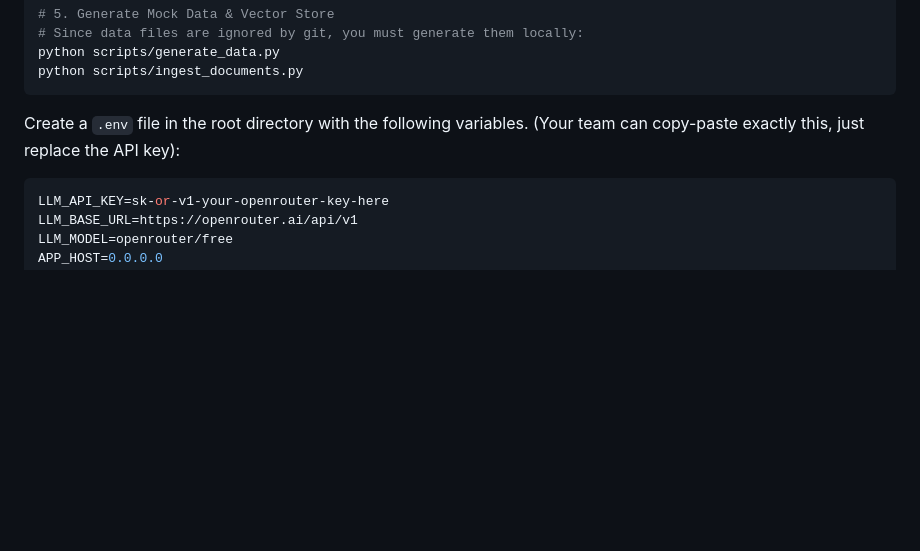
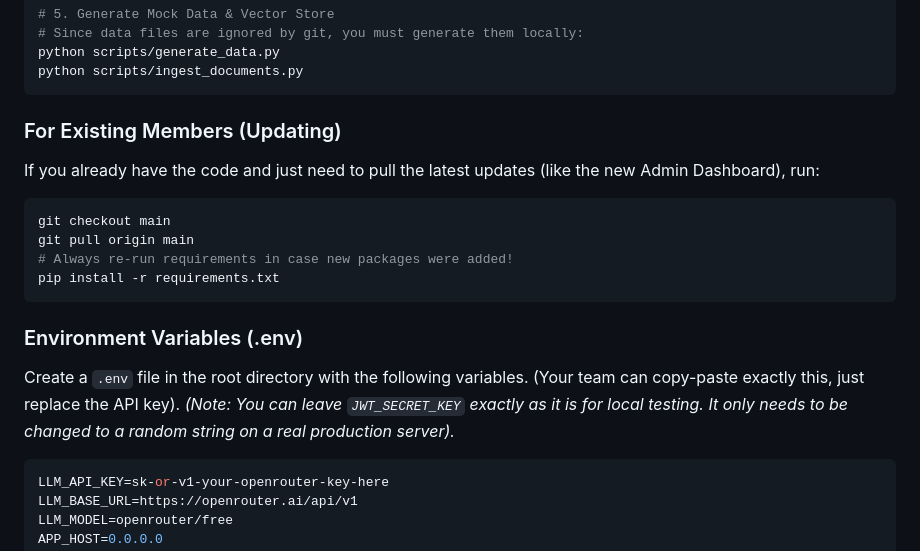
Before and after one commit to zotac-pc/technify-ai-assistant, a Markdown page: team_setup_guide.md, the part around the change. Rendered like a GitHub page; blank space fills up the shorter version.

Commit message:
Docs/restore existing members (#41)
* fix: add missing config.py and configure CORS for frontend communication

* fix: moved gunicorn.conf.py to root directory

* docs: expand setup guide with .env details, Docker caching, and Database behavior

* chore: clean up repo, update README, and port premium UI from reference project

* docs: re-add existing members setup and JWT explanation

````diff
--- a/team_setup_guide.md
+++ b/team_setup_guide.md
@@ -48,7 +48,18 @@ python scripts/generate_data.py
 python scripts/ingest_documents.py
 ```
 
-Create a `.env` file in the root directory with the following variables. (Your team can copy-paste exactly this, just replace the API key):
+### For Existing Members (Updating)
+If you already have the code and just need to pull the latest updates (like the new Admin Dashboard), run:
+```bash
+git checkout main
+git pull origin main
+# Always re-run requirements in case new packages were added!
+pip install -r requirements.txt
+```
+
+### Environment Variables (.env)
+Create a `.env` file in the root directory with the following variables. (Your team can copy-paste exactly this, just replace the API key).
+*(Note: You can leave `JWT_SECRET_KEY` exactly as it is for local testing. It only needs to be changed to a random string on a real production server).*
 ```env
 LLM_API_KEY=sk-or-v1-your-openrouter-key-here
 LLM_BASE_URL=https://openrouter.ai/api/v1
````
